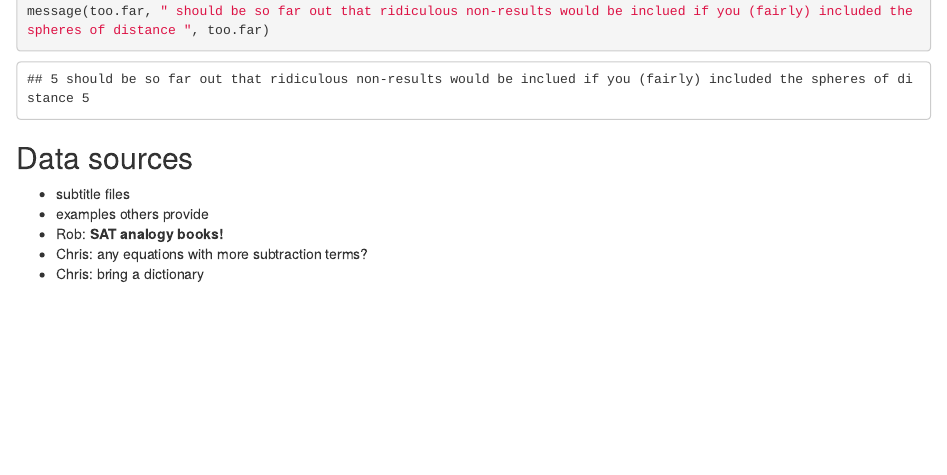
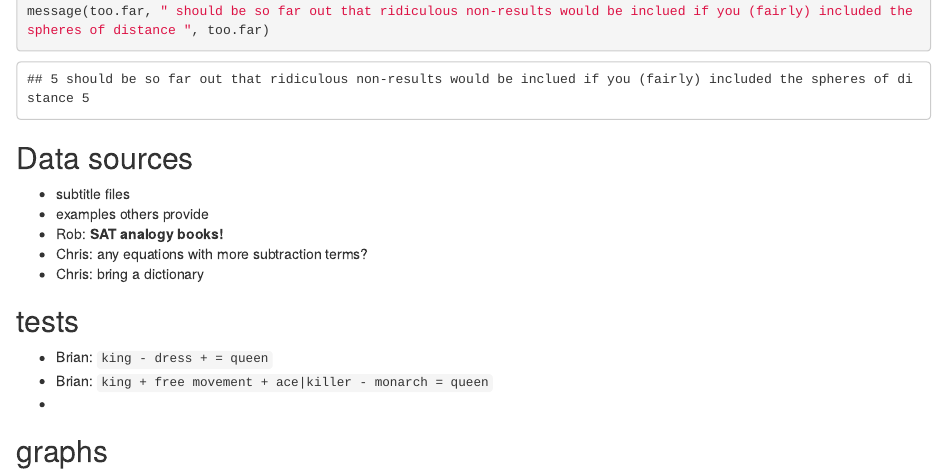
Before and after one commit to bloomingtondata/test-word2vec, an R Markdown document (word2vec.Rmd): the page in a window 1100 px wide, from 440 px down. Rendered offline with R 4.5, knitr and Pandoc, with nearby package versions; some code elsewhere in the file could not run offline.

Commit message:
a few example tests

```diff
--- a/word2vec.Rmd
+++ b/word2vec.Rmd
@@ -35,3 +35,15 @@ message(too.far, " should be so far out that ridiculous non-results would be inc
 - Rob: **SAT analogy books!**
 - Chris: any equations with more subtraction terms?
 - Chris: bring a dictionary
+
+
+
+## tests
+
+- Brian: `king - dress + = queen`
+- Brian: `king + free movement + ace|killer - monarch = queen`
+-
+
+
+
+## graphs
```
